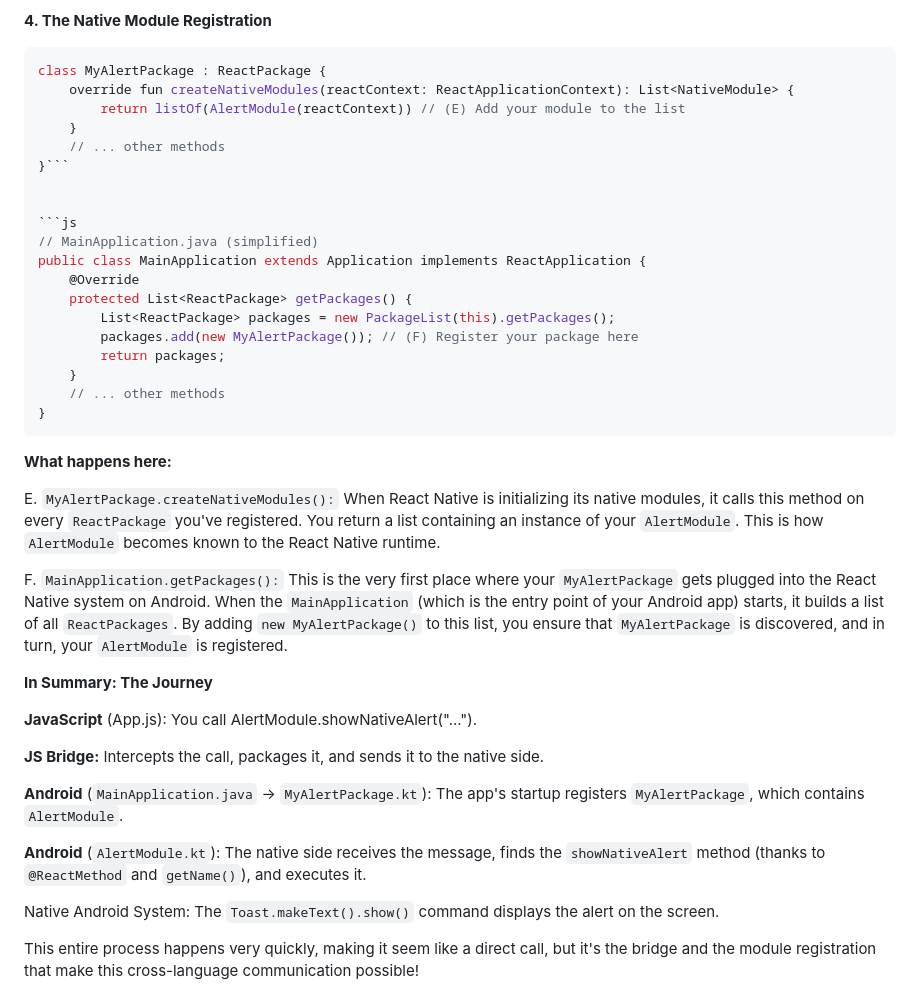
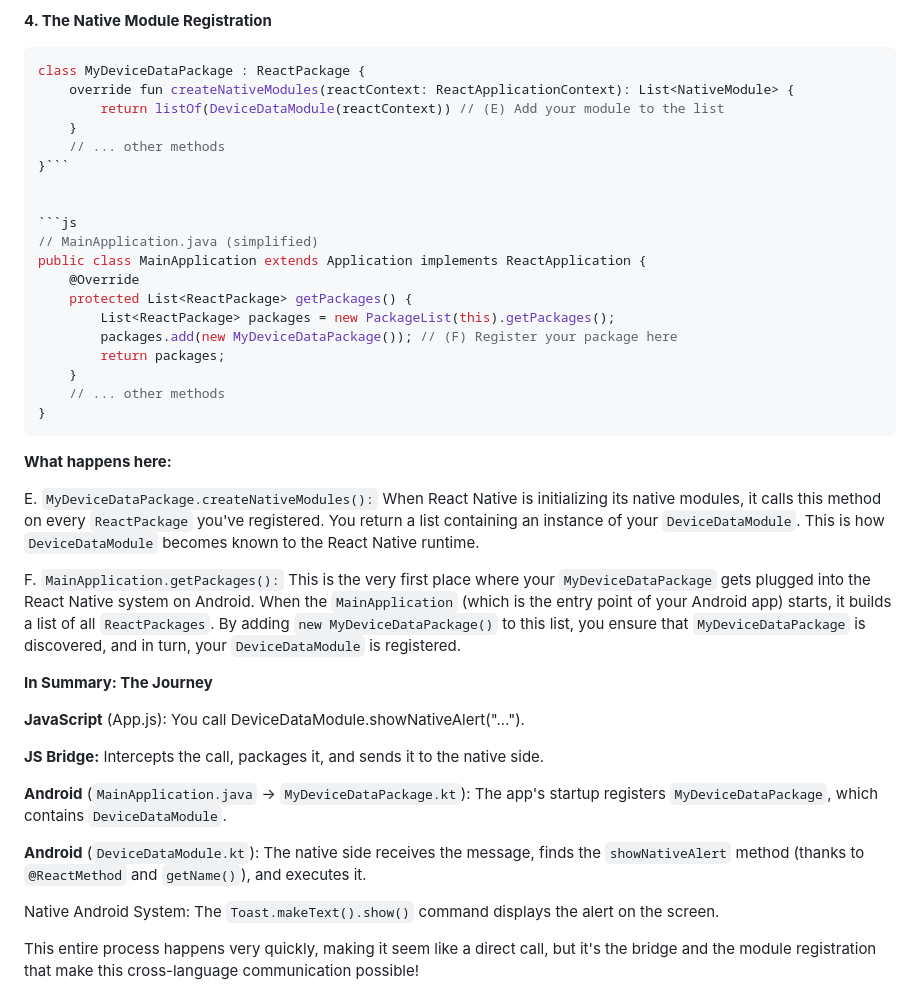
Before and after one commit to alimohammadiok/alimohammadiok.github.io, a Markdown page: bridging.md, the part around the change printed below. Drawn GitHub-style.

````diff
--- a/bridging.md
+++ b/bridging.md
@@ -77,10 +94,10 @@
 
 __4. The Native Module Registration__
 
-```js // MyAlertPackage.kt (simplified)
-class MyAlertPackage : ReactPackage {
+```js // MyDeviceDataPackage.kt (simplified)
+class MyDeviceDataPackage : ReactPackage {
     override fun createNativeModules(reactContext: ReactApplicationContext): List<NativeModule> {
-        return listOf(AlertModule(reactContext)) // (E) Add your module to the list
+        return listOf(DeviceDataModule(reactContext)) // (E) Add your module to the list
     }
     // ... other methods
 }```
@@ -92,7 +109,7 @@ public class MainApplication extends Application implements ReactApplication {
     @Override
     protected List<ReactPackage> getPackages() {
         List<ReactPackage> packages = new PackageList(this).getPackages();
-        packages.add(new MyAlertPackage()); // (F) Register your package here
+        packages.add(new MyDeviceDataPackage()); // (F) Register your package here
         return packages;
     }
     // ... other methods
@@ -101,20 +118,20 @@ public class MainApplication extends Application implements ReactApplication {
 
 __What happens here:__
 
-E.  ```MyAlertPackage.createNativeModules():``` When React Native is initializing its native modules, it calls this method on every ```ReactPackage``` you've registered. You return a list containing an instance of your ```AlertModule```. This is how ```AlertModule``` becomes known to the React Native runtime.
+E.  ```MyDeviceDataPackage.createNativeModules():``` When React Native is initializing its native modules, it calls this method on every ```ReactPackage``` you've registered. You return a list containing an instance of your ```DeviceDataModule```. This is how ```DeviceDataModule``` becomes known to the React Native runtime.
 
 
-F.  ```MainApplication.getPackages():``` This is the very first place where your ```MyAlertPackage``` gets plugged into the React Native system on Android. When the ```MainApplication``` (which is the entry point of your Android app) starts, it builds a list of all ```ReactPackages```. By adding ```new MyAlertPackage()``` to this list, you ensure that ```MyAlertPackage``` is discovered, and in turn, your ```AlertModule``` is registered.
+F.  ```MainApplication.getPackages():``` This is the very first place where your ```MyDeviceDataPackage``` gets plugged into the React Native system on Android. When the ```MainApplication``` (which is the entry point of your Android app) starts, it builds a list of all ```ReactPackages```. By adding ```new MyDeviceDataPackage()``` to this list, you ensure that ```MyDeviceDataPackage``` is discovered, and in turn, your ```DeviceDataModule``` is registered.
 
 __In Summary: The Journey__
 
-__JavaScript__ (App.js): You call AlertModule.showNativeAlert("...").
+__JavaScript__ (App.js): You call DeviceDataModule.showNativeAlert("...").
 
 __JS Bridge:__ Intercepts the call, packages it, and sends it to the native side.
 
-__Android__ (```MainApplication.java``` -> ```MyAlertPackage.kt```): The app's startup registers ```MyAlertPackage```, which contains ```AlertModule```.
+__Android__ (```MainApplication.java``` -> ```MyDeviceDataPackage.kt```): The app's startup registers ```MyDeviceDataPackage```, which contains ```DeviceDataModule```.
 
-__Android__ (```AlertModule.kt```): The native side receives the message, finds the ```showNativeAlert``` method (thanks to ```@ReactMethod``` and ```getName()```), and executes it.
+__Android__ (```DeviceDataModule.kt```): The native side receives the message, finds the ```showNativeAlert``` method (thanks to ```@ReactMethod``` and ```getName()```), and executes it.
 
 Native Android System: The ```Toast.makeText().show()``` command displays the alert on the screen.
 
````
Also changed, not shown: other parts of bridging.md (+33 -16 lines).
